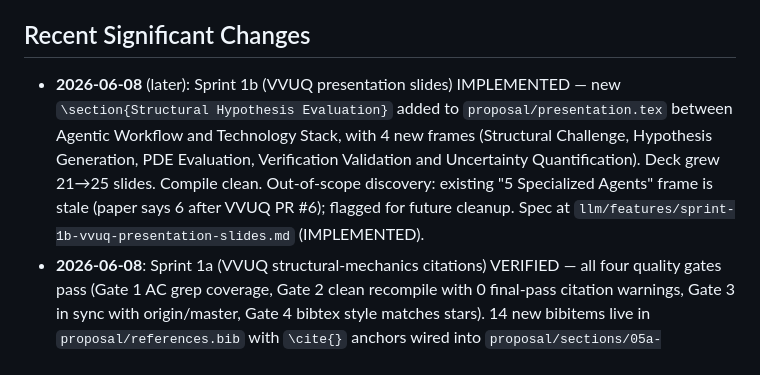
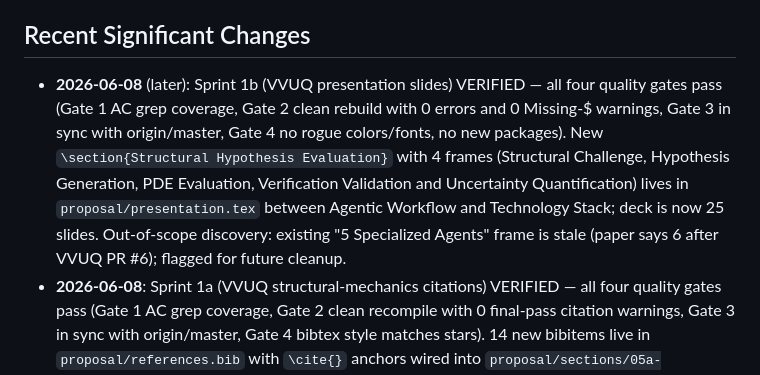
Before and after one commit to djjay0131/construction-ai, a Markdown page: llm/memory_bank/activeContext.md, the part around the change. GitHub-like rendering.

Commit message:
Sprint 1b VERIFIED — all four quality gates pass
constellize:feature:verify run on sprint-1b-vvuq-presentation-slides. Gates
adapted for Beamer/LaTeX feature:
  Gate 1 (Test Integrity)       PASS — all 10 ACs via grep
  Gate 2 (Health Check)         PASS — clean rebuild from scratch shows 0
                                errors, 0 Missing-$ warnings, 25 pages output,
                                5 items per new frame
  Gate 3 (Deployment Readiness) PASS — both repos in sync with origin/master
  Gate 4 (Maintainability)      PASS — 0 rogue color/font commands, no new
                                packages or themes, itemize style matches stars

Status: IMPLEMENTED → VERIFIED.

Co-Authored-By: Claude Opus 4.7 <noreply@anthropic.com>

```diff
--- a/llm/memory_bank/activeContext.md
+++ b/llm/memory_bank/activeContext.md
@@ -8,14 +8,15 @@ The project has a working MVP for basic material takeoff from DXF/PDF floor plan
 
 ## Recent Significant Changes
 
-- **2026-06-08** (later): Sprint 1b (VVUQ presentation slides) IMPLEMENTED —
-  new `\section{Structural Hypothesis Evaluation}` added to
-  `proposal/presentation.tex` between Agentic Workflow and Technology Stack,
-  with 4 new frames (Structural Challenge, Hypothesis Generation, PDE Evaluation,
-  Verification Validation and Uncertainty Quantification). Deck grew 21→25
-  slides. Compile clean. Out-of-scope discovery: existing "5 Specialized Agents"
+- **2026-06-08** (later): Sprint 1b (VVUQ presentation slides) VERIFIED — all
+  four quality gates pass (Gate 1 AC grep coverage, Gate 2 clean rebuild with
+  0 errors and 0 Missing-$ warnings, Gate 3 in sync with origin/master, Gate 4
+  no rogue colors/fonts, no new packages). New `\section{Structural Hypothesis
+  Evaluation}` with 4 frames (Structural Challenge, Hypothesis Generation, PDE
+  Evaluation, Verification Validation and Uncertainty Quantification) lives in
+  `proposal/presentation.tex` between Agentic Workflow and Technology Stack;
+  deck is now 25 slides. Out-of-scope discovery: existing "5 Specialized Agents"
   frame is stale (paper says 6 after VVUQ PR #6); flagged for future cleanup.
-  Spec at `llm/features/sprint-1b-vvuq-presentation-slides.md` (IMPLEMENTED).
 - **2026-06-08**: Sprint 1a (VVUQ structural-mechanics citations) VERIFIED — all
   four quality gates pass (Gate 1 AC grep coverage, Gate 2 clean recompile with
   0 final-pass citation warnings, Gate 3 in sync with origin/master, Gate 4
```
Also changed, not shown: llm/features/sprint-1b-vvuq-presentation-slides.md (+2 -1 lines).
